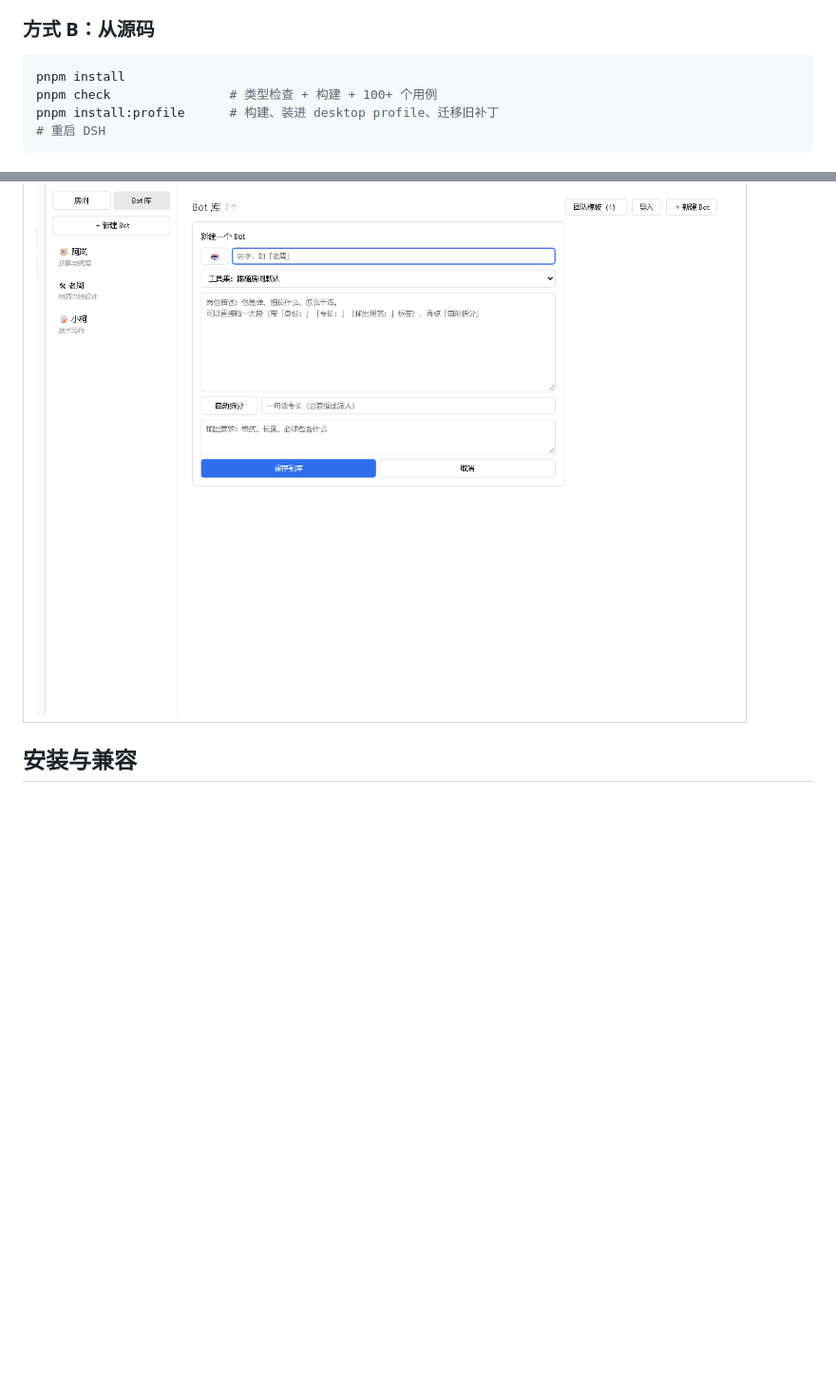
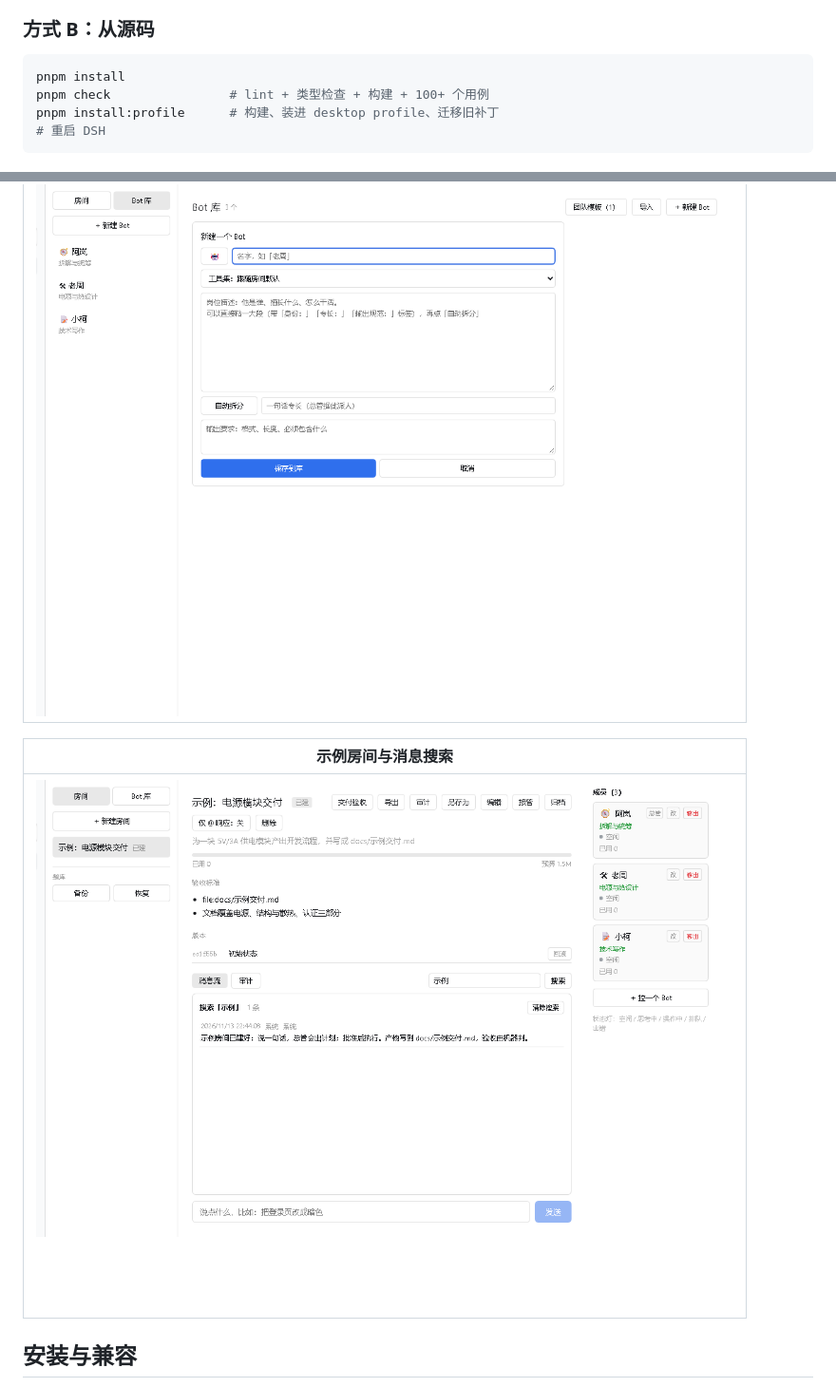
Before and after one commit to MuJinHuang/DSHBOT, a Markdown page: README.md, 2 parts joined by grey strips. Shown at 95% size. Drawn GitHub-style; pictures changed too: docs/assets/p1-search.png (added); blank space fills up the shorter version.

````diff
--- a/README.md
+++ b/README.md
@@ -37,7 +37,7 @@
 
 ```powershell
 pnpm install
-pnpm check                # 类型检查 + 构建 + 100+ 个用例
+pnpm check                # lint + 类型检查 + 构建 + 100+ 个用例
 pnpm install:profile      # 构建、装进 desktop profile、迁移旧补丁
 # 重启 DSH
 ```
@@ -71,6 +71,10 @@ pnpm install:profile      # 构建、装进 desktop profile、迁移旧补丁
 | Bot 库与团队模板 |
 |---|
 | ![Bot 库](docs/assets/library.png) |
+
+| 示例房间与消息搜索 |
+|---|
+| ![示例房间与消息搜索](docs/assets/p1-search.png) |
 
 ## 安装与兼容
 
````
Also changed, not shown: STATE.md (+13 -3 lines).
